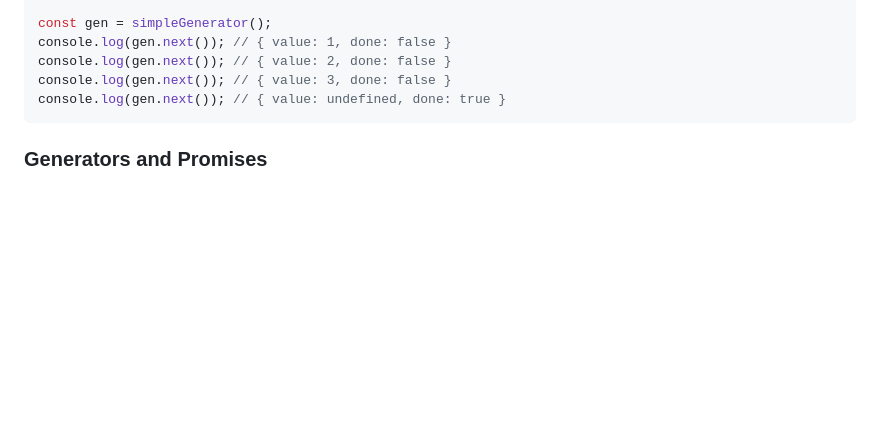
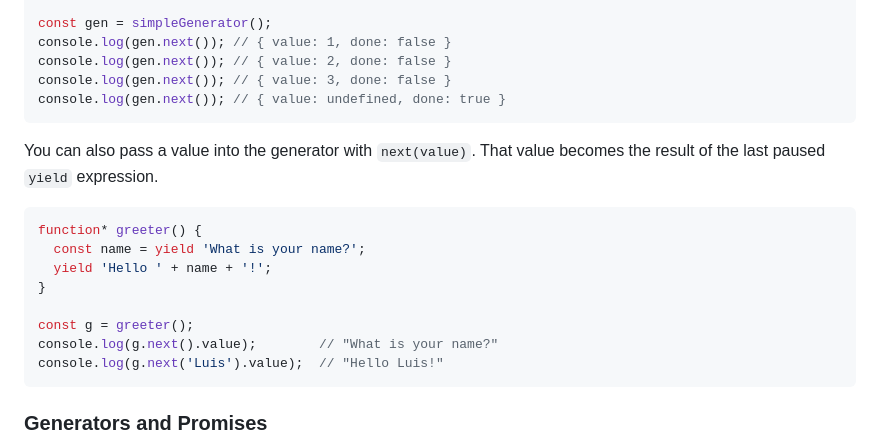
Before and after one commit to lgalaz/fullstack-javascript, a Markdown page: javascript/Promises_AsyncAwait/explanation.md, the part around the change printed below. Rendered like a GitHub page; blank space fills up the shorter version.

````diff
--- a/javascript/Promises_AsyncAwait/explanation.md
+++ b/javascript/Promises_AsyncAwait/explanation.md
@@ -298,6 +298,19 @@ console.log(gen.next()); // { value: 3, done: false }
 console.log(gen.next()); // { value: undefined, done: true }
 ```
 
+You can also pass a value into the generator with `next(value)`. That value becomes the result of the last paused `yield` expression.
+
+```javascript
+function* greeter() {
+  const name = yield 'What is your name?';
+  yield 'Hello ' + name + '!';
+}
+
+const g = greeter();
+console.log(g.next().value);        // "What is your name?"
+console.log(g.next('Luis').value);  // "Hello Luis!"
+```
+
 ### Generators and Promises
 
 Promises are not directly based on generators; they are separate ES6 features introduced to handle asynchronous operations. However, generators can be combined with promises for advanced async patterns, such as yielding promises within a generator.
````
Also changed, not shown: other parts of javascript/Promises_AsyncAwait/explanation.md (+126 -0 lines).
